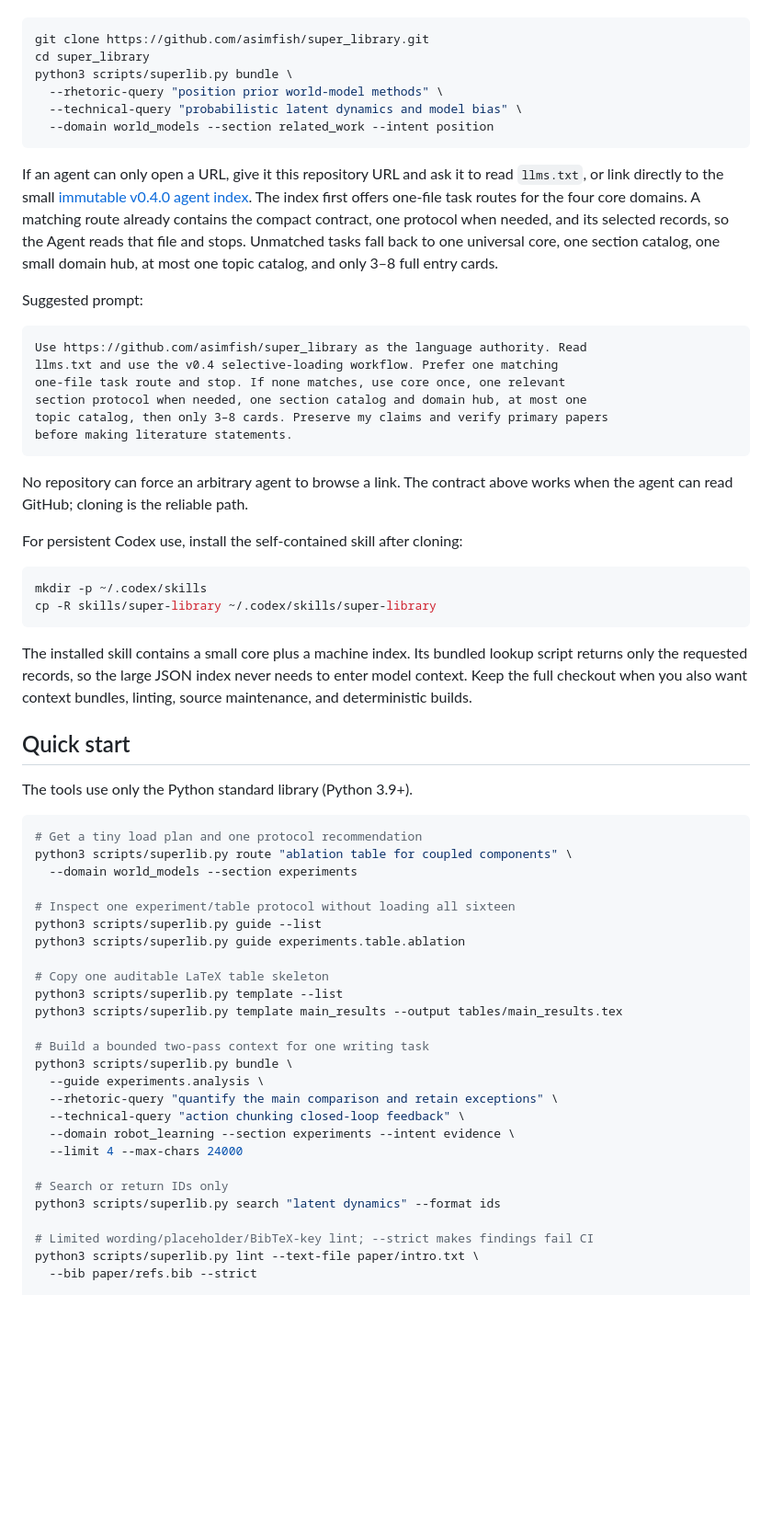
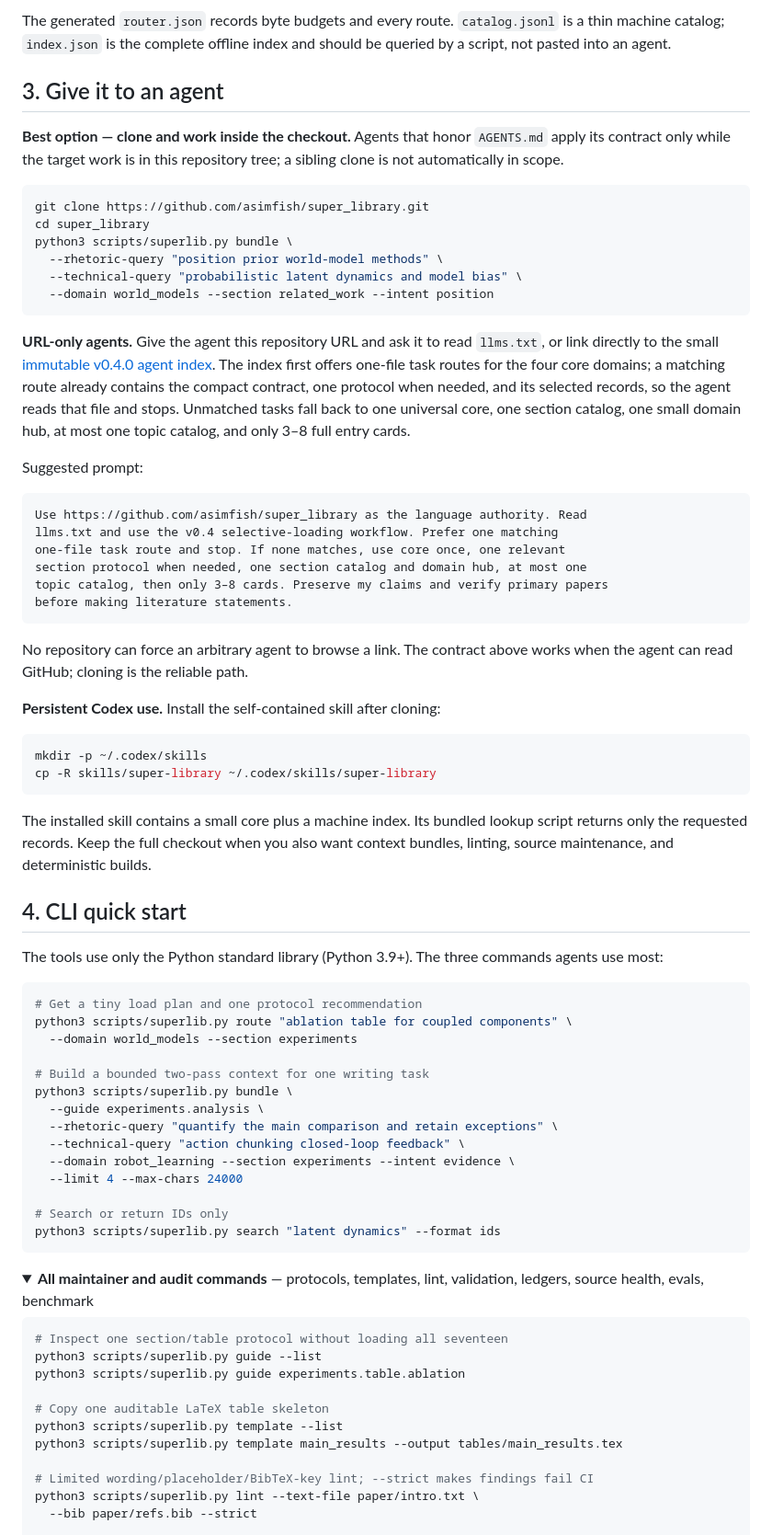
Before and after one commit to asimfish/super_library, a Markdown page: README.md, the part around one of its changes. Shown at 92% size. GitHub-like rendering; folded sections open; blank space fills up the shorter version.

````diff
--- a/README.md
+++ b/README.md
@@ -46,3 +108,12 @@ this repository tree; a sibling clone is not automatically in scope.
+The generated `router.json` records byte budgets and every route.
+`catalog.jsonl` is a thin machine catalog; `index.json` is the complete offline
+index and should be queried by a script, not pasted into an agent.
+
+## 3. Give it to an agent
+
+**Best option — clone and work inside the checkout.** Agents that honor
+`AGENTS.md` apply its contract only while the target work is in this repository
+tree; a sibling clone is not automatically in scope.
 
 ```bash
 git clone https://github.com/asimfish/super_library.git
@@ -53,14 +124,14 @@ python3 scripts/superlib.py bundle \
   --domain world_models --section related_work --intent position
 ```
 
-If an agent can only open a URL, give it this repository URL and ask it to read
+**URL-only agents.** Give the agent this repository URL and ask it to read
 `llms.txt`, or link directly to the small
 [immutable v0.4.0 agent index](https://raw.githubusercontent.com/asimfish/super_library/v0.4.0/dist/agent-index.md).
-The index first offers one-file task routes for the four core domains. A matching
-route already contains the compact contract, one protocol when needed, and its
-selected records, so the Agent reads that file and stops. Unmatched tasks fall
-back to one universal core, one section catalog, one small domain hub, at most
-one topic catalog, and only 3–8 full entry cards.
+The index first offers one-file task routes for the four core domains; a
+matching route already contains the compact contract, one protocol when needed,
+and its selected records, so the agent reads that file and stops. Unmatched
+tasks fall back to one universal core, one section catalog, one small domain
+hub, at most one topic catalog, and only 3–8 full entry cards.
 
 Suggested prompt:
 
@@ -76,7 +147,7 @@ before making literature statements.
 No repository can force an arbitrary agent to browse a link. The contract above
 works when the agent can read GitHub; cloning is the reliable path.
 
-For persistent Codex use, install the self-contained skill after cloning:
+**Persistent Codex use.** Install the self-contained skill after cloning:
 
 ```bash
 mkdir -p ~/.codex/skills
@@ -84,26 +155,19 @@ cp -R skills/super-library ~/.codex/skills/super-library
 ```
 
 The installed skill contains a small core plus a machine index. Its bundled
-lookup script returns only the requested records, so the large JSON index never
-needs to enter model context. Keep the full checkout when you also want context
-bundles, linting, source maintenance, and deterministic builds.
+lookup script returns only the requested records. Keep the full checkout when
+you also want context bundles, linting, source maintenance, and deterministic
+builds.
 
-## Quick start
+## 4. CLI quick start
 
-The tools use only the Python standard library (Python 3.9+).
+The tools use only the Python standard library (Python 3.9+). The three
+commands agents use most:
 
 ```bash
 # Get a tiny load plan and one protocol recommendation
 python3 scripts/superlib.py route "ablation table for coupled components" \
   --domain world_models --section experiments
-
-# Inspect one experiment/table protocol without loading all sixteen
-python3 scripts/superlib.py guide --list
-python3 scripts/superlib.py guide experiments.table.ablation
-
-# Copy one auditable LaTeX table skeleton
-python3 scripts/superlib.py template --list
-python3 scripts/superlib.py template main_results --output tables/main_results.tex
 
 # Build a bounded two-pass context for one writing task
 python3 scripts/superlib.py bundle \
@@ -115,6 +179,19 @@ python3 scripts/superlib.py bundle \
 
 # Search or return IDs only
 python3 scripts/superlib.py search "latent dynamics" --format ids
+```
+
+<details>
+<summary><b>All maintainer and audit commands</b> — protocols, templates, lint, validation, ledgers, source health, evals, benchmark</summary>
+
+```bash
+# Inspect one section/table protocol without loading all seventeen
+python3 scripts/superlib.py guide --list
+python3 scripts/superlib.py guide experiments.table.ablation
+
+# Copy one auditable LaTeX table skeleton
+python3 scripts/superlib.py template --list
+python3 scripts/superlib.py template main_results --output tables/main_results.tex
 
 # Limited wording/placeholder/BibTeX-key lint; --strict makes findings fail CI
 python3 scripts/superlib.py lint --text-file paper/intro.txt \
````
Also changed, not shown: other parts of README.md (+187 -123 lines).
